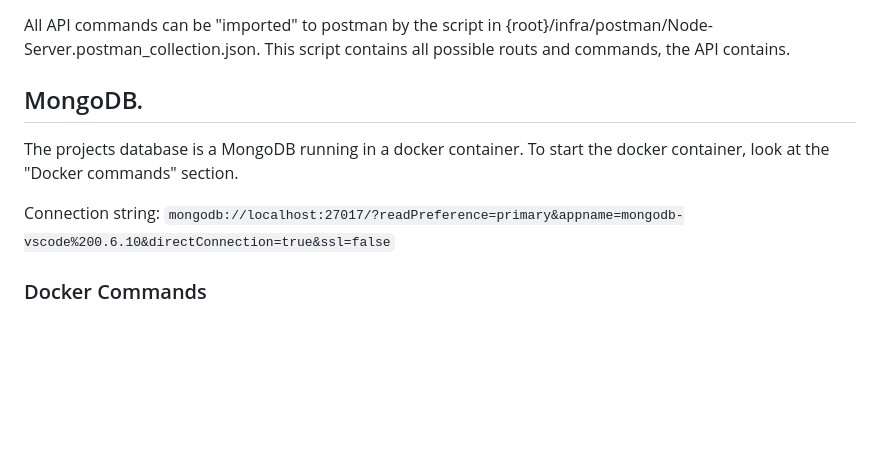
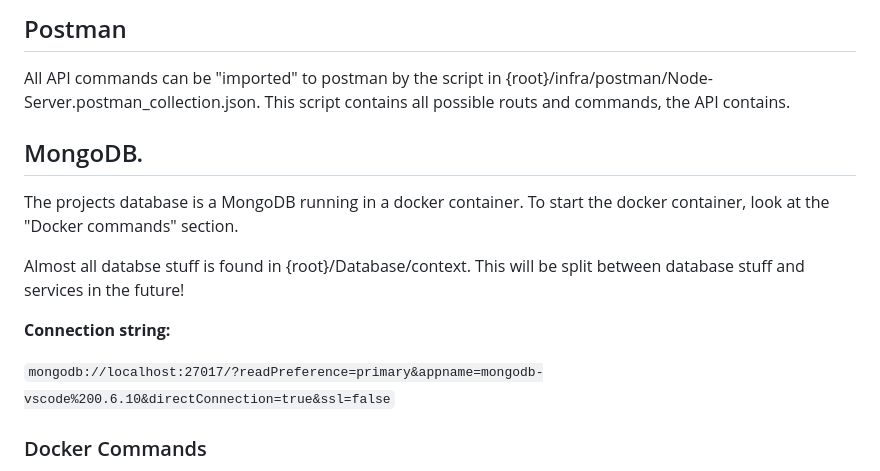
Before and after one commit to Easyanton/Node-Server-HelloWorld, a Markdown page: README.md, the part around the change printed below. Rendered like a GitHub page; blank space fills up the shorter version.

```diff
--- a/README.md
+++ b/README.md
@@ -38,10 +59,15 @@ http://localhost:8000/api/{resource}/{param)}
+## Postman
 All API commands can be "imported" to postman by the script in {root}/infra/postman/Node-Server.postman_collection.json. This script contains all possible routs and commands, the API contains.
 
 ## MongoDB.
 
 The projects database is a MongoDB running in a docker container. To start the docker container, look at the "Docker commands" section.
 
-Connection string: ``mongodb://localhost:27017/?readPreference=primary&appname=mongodb-vscode%200.6.10&directConnection=true&ssl=false``
+Almost all databse stuff is found in {root}/Database/context. This will be split between database stuff and services in the future!
+
+<strong>Connection string: </strong>
+
+``mongodb://localhost:27017/?readPreference=primary&appname=mongodb-vscode%200.6.10&directConnection=true&ssl=false``
 
 ### Docker Commands
 
```
Also changed, not shown: other parts of README.md (+24 -3 lines), Infra/pictures/ApiOverview.JPG (added), 5 other files.
